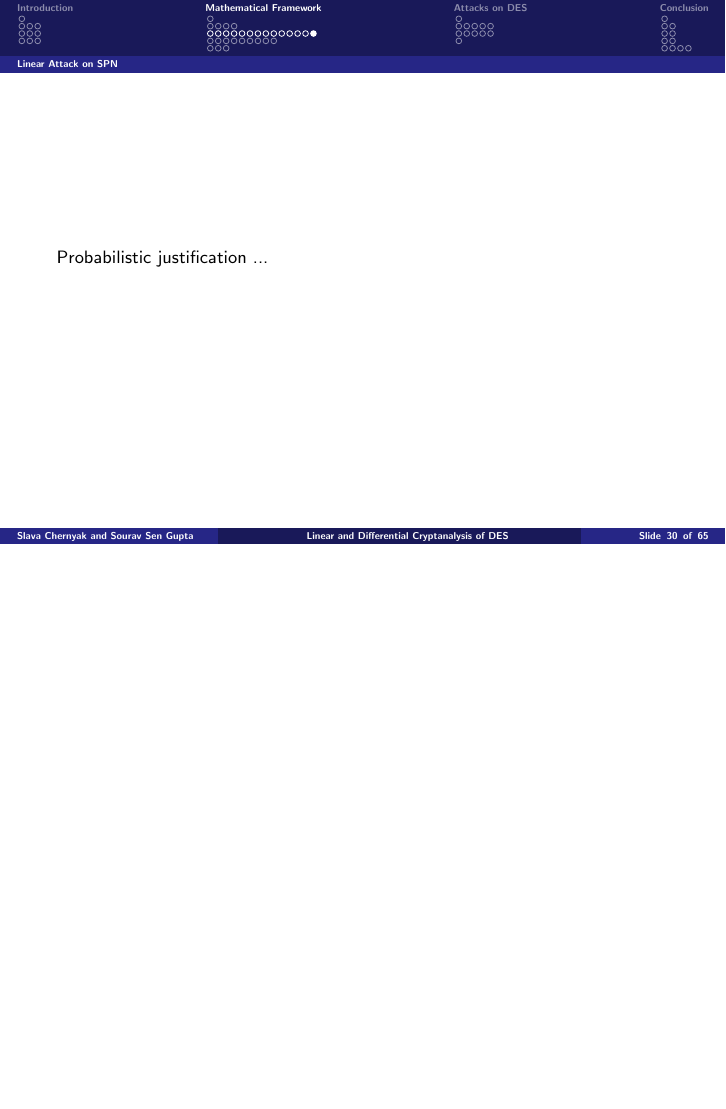
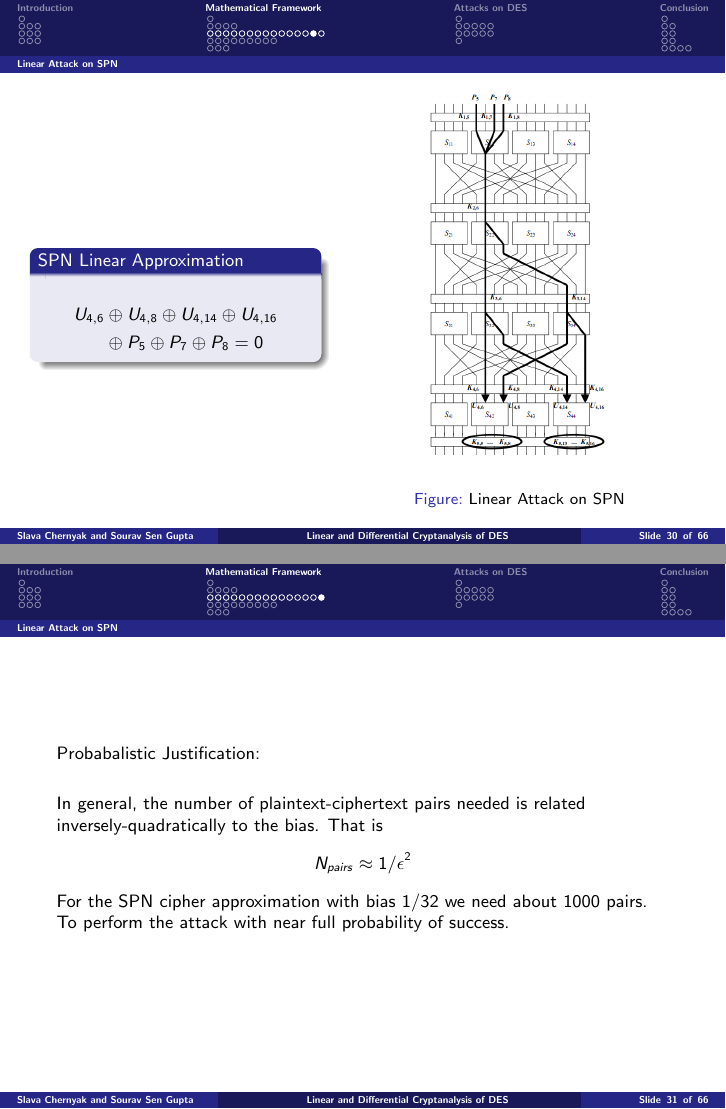
Before and after one commit to pamor999/uw-cse599r-des-cryptanalysis, LaTeX slides (talk/draft1.tex): page 31 of 66 before the commit and pages 33 and 34 of 69 after it, the two joined at a grey line, the shorter picture padded with empty space. Compiled offline with pdfLaTeX.

Commit message:
SPN Linear slides DONE

```diff
--- a/talk/draft1.tex
+++ b/talk/draft1.tex
@@ -422,14 +423,38 @@ We have an expression that links plaintext bits to input bits to the 4th round o
 \pause
 If we guess correctly, the equation will hold with high bias. If we guess wrong, the equation will probabily hold with probability close to 1/2, that is, a bias close to 0.\\
 \vspace{3mm}
+\pause
 BUT To do this, we don't need to guess the entire key for the last round! Our expression only involves 4 key bits, output from 2 S-Boxes. Thus we only need to guess $2^8 = 256$ values.\\
 \vspace{3mm}
+\pause
 For each value of the guessed \textit{target partial subkey} we can undo the last round and determine the bias of the equation. Highest bias indicates likely correct guess.
 \end{frame}
 
 \begin{frame}
-Probabilistic justification ...
+\begin{columns}
+\begin{column}{0.45\textwidth}
+\begin{block}{SPN Linear Approximation}
+\begin{align*}
+ U_{4,6} & \oplus U_{4,8} \oplus U_{4,14} \oplus U_{4, 16} \\
+         & \oplus P_5 \oplus P_7 \oplus P_8 = 0
+\end{align*}
+\end{block}
+\end{column}
+\begin{column}{0.55\textwidth}
+\begin{figure}
+\includegraphics[totalheight=0.85\textheight]{SPN_linear.PNG}
+\caption{Linear Attack on SPN}
+\end{figure}
+\end{column}
+\end{columns}
+\end{frame}
 
+\begin{frame}
+Probabalistic Justification:\\
+\vspace{5mm}
+In general, the number of plaintext-ciphertext pairs needed is related inversely-quadratically to the bias. That is
+\[ N_{pairs} \approx 1 / \epsilon^2 \]
+For the SPN cipher approximation with bias $1/32$ we need about $1000$ pairs. To perform the attack with near full probability of success.
 \end{frame}
 
 \subsection{Differential Attack on SPN}
```
Also changed, not shown: talk/SPN_linear.PNG (added), talk/draft1.tex (1 more changed lines).
